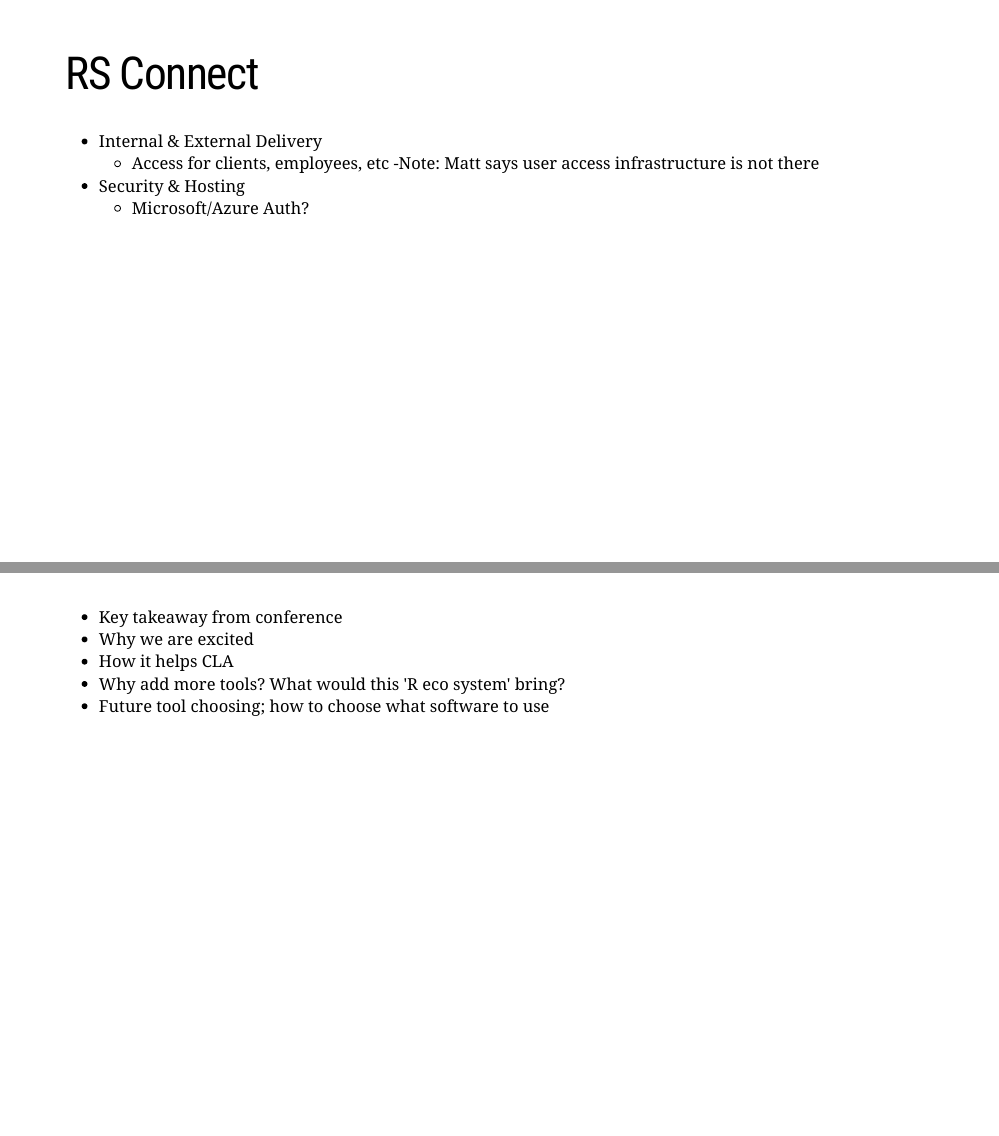
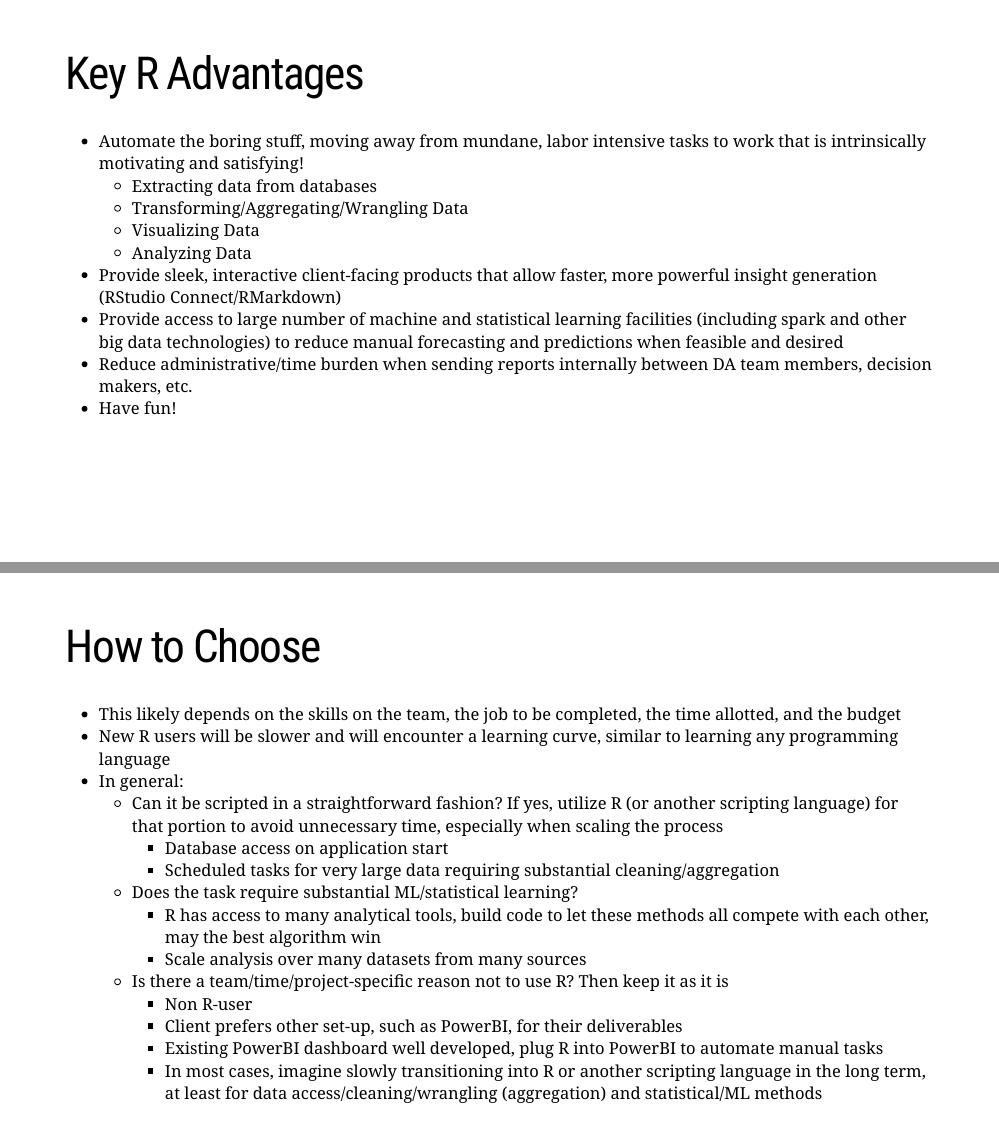
Before and after one commit to KoderKow/rconf-summary, an R Markdown document (rconf summary X.Rmd): pages 8 and 9 of 9 before the commit and pages 8 and 9 of 11 after it, joined at a grey line. Rendered offline with R 4.5, knitr and Pandoc, with nearby package versions; the slides are laid out offline by our stand-in for remark.js, each with all of its steps uncovered, in fonts that may differ from those the slides ask for, and without slide numbers, shadows or browser add-ons.

Commit message:
Updated slides to contain additional info Kyle asked for. Spell checked.

```diff
--- a/rconf summary X.Rmd
+++ b/rconf summary X.Rmd
@@ -121,8 +121,41 @@
 
 ---
 
+# Key R Advantages
+
+- Automate the boring stuff, moving away from mundane, labor intensive tasks to work that is intrinsically motivating and satisfying!
+    - Extracting data from databases
+    - Transforming/Aggregating/Wrangling Data
+    - Visualizing Data
+    - Analyzing Data
+- Provide sleek, interactive client-facing products that allow faster, more powerful insight generation (RStudio Connect/RMarkdown)
+- Provide access to large number of machine and statistical learning facilities (including spark and other big data technologies) to reduce manual forecasting and predictions when feasible and desired
+- Reduce administrative/time burden when sending reports internally between DA team members, decision makers, etc.
+- Have fun!
+
+---
+
+# How to Choose
+
+- This likely depends on the skills on the team, the job to be completed, the time allotted, and the budget
+- New R users will be slower and will encounter a learning curve, similar to learning any programming language
+- In general:
+    - Can it be scripted in a straightforward fashion? If yes, utilize R (or another scripting language) for that portion to avoid unnecessary time, especially when scaling the process
+        - Database access on application start
+        - Scheduled tasks for very large data requiring substantial cleaning/aggregation
+    - Does the task require substantial ML/statistical learning?
+        - R has access to many analytical tools, build code to let these methods all compete with each other, may the best algorithm win
+        - Scale analysis over many datasets from many sources
+    - Is there a team/time/project-specific reason not to use R? Then keep it as it is
+        - Non R-user
+        - Client prefers other set-up, such as PowerBI, for their deliverables
+        - Existing PowerBI dashboard well developed, plug R into PowerBI to automate manual tasks
+        - In most cases, imagine slowly transitioning into R or another scripting language in the long term, at least for data access/cleaning/wrangling (aggregation) and statistical/ML methods
+
+
+---
+
 # RS Connect
 
 - Internal & External Delivery
   - Access for clients, employees, etc
-  -Note: Matt says user access infrastructure is not there
@@ -136,5 +176,5 @@
 - Key takeaway from conference
 - Why we are excited
 - How it helps CLA
-- Why add more tools? What would this 'R eco system' bring?
+- Why add more tools? What would this 'R ecosystem' bring?
 - Future tool choosing; how to choose what software to use
```
Also changed, not shown: rconf summary X.Rmd (17 more changed lines).
